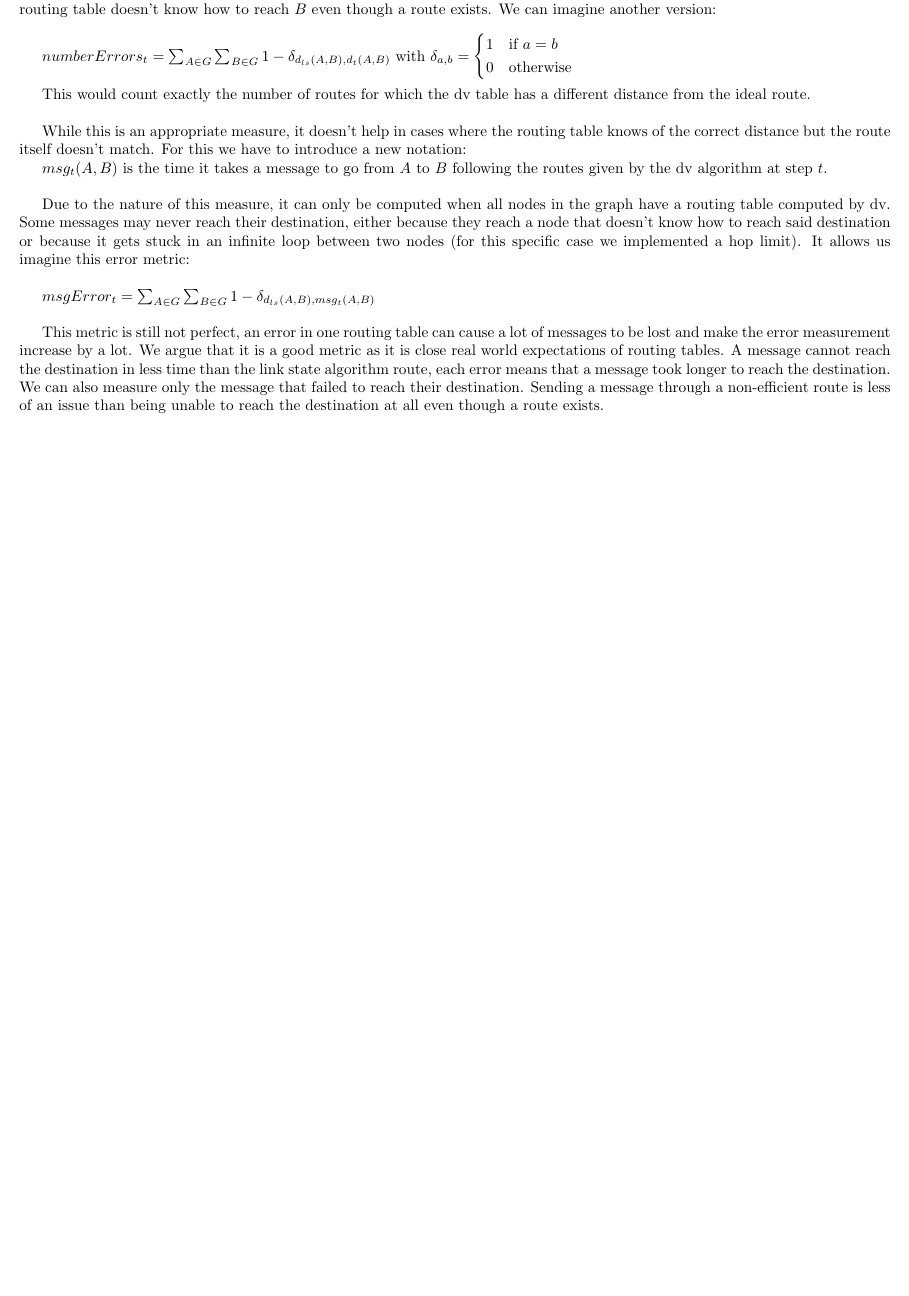
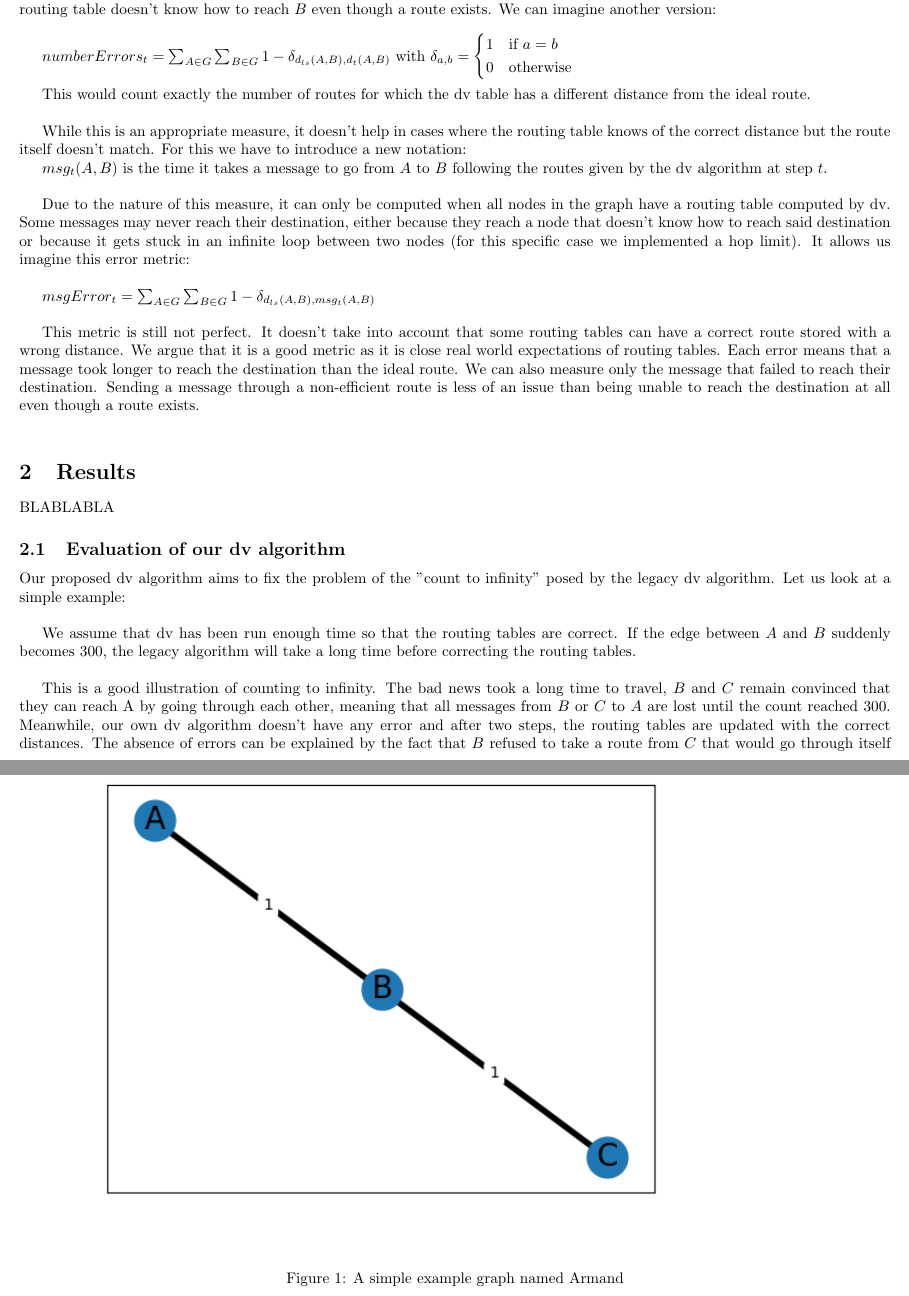
Before and after one commit to javiervela/network_routing_tui, a LaTeX document (report/report.tex): part of page 2 of 2 before the commit and two parts of pages 2 and 3 of 5 after it, the two joined at a grey line, cut so that both start at the same text, the shorter picture padded with empty space. Compiled offline with pdfLaTeX.

Commit message:
some more report (still unfinished)

```diff
--- a/report/report.tex
+++ b/report/report.tex
@@ -66,4 +66,20 @@ Due to the nature of this measure, it can only be computed when all nodes in the
 
 $msgError_t = \sum_{A \in G} \sum_{B \in G} 1 - \delta_{d_{ls}(A,B), msg_{t}(A,B)}$ \\
 
-This metric is still not perfect, an error in one routing table can cause a lot of messages to be lost and make the error measurement increase by a lot. We argue that it is a good metric as it is close real world expectations of routing tables. A message cannot reach the destination in less time than the link state algorithm route, each error means that a message took longer to reach the destination. We can also measure only the message that failed to reach their destination. Sending a message through a non-efficient route is less of an issue than being unable to reach the destination at all even though a route exists.
+This metric is still not perfect. It doesn't take into account that some routing tables can have a correct route stored with a wrong distance. We argue that it is a good metric as it is close real world expectations of routing tables. Each error means that a message took longer to reach the destination than the ideal route. We can also measure only the message that failed to reach their destination. Sending a message through a non-efficient route is less of an issue than being unable to reach the destination at all even though a route exists. \\
+
+
+\section{Results}
+
+BLABLABLA
+
+\subsection{Evaluation of our dv algorithm}
+
+Our proposed dv algorithm aims to fix the problem of the "count to infinity" posed by the legacy dv algorithm. Let us look at a simple example:\\
+
+\begin{figure}
+\includegraphics{../images/infinity.png}
+\caption{A simple example graph named Armand}
+\end{figure}
+
+We assume that dv has been run enough time so that the routing tables are correct. If the edge between $A$ and $B$ suddenly becomes 300, the legacy algorithm will take a long time before correcting the routing tables. \\
@@ -69,0 +90,3 @@ This metric is still not perfect, an error in one routing table can cause a lot
+\end{figure}
+
+This is a good illustration of counting to infinity. The bad news took a long time to travel, $B$ and $C$ remain convinced that they can reach A by going through each other, meaning that all messages from $B$ or $C$ to $A$ are lost until the count reached 300. Meanwhile, our own dv algorithm doesn't have any error and after two steps, the routing tables are updated with the correct distances. The absence of errors can be explained by the fact that $B$ refused to take a route from $C$ that would go through itself thus avoiding the infinite loop route that loses messages. \\
```
Also changed, not shown: images/devious.png (added), images/infinity.png (added), images/infinity_legacy.png (added), report/report.tex (11 more changed lines), 2 other files.
